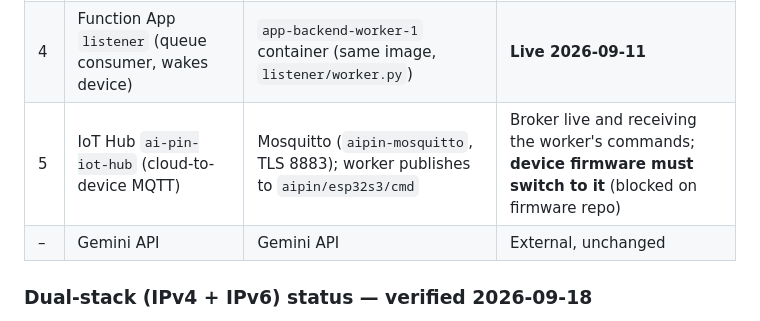
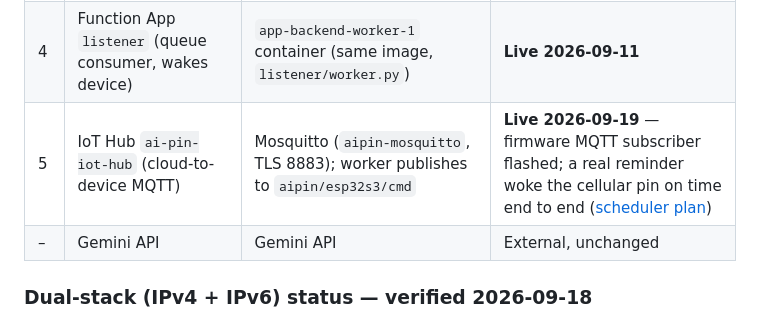
Before and after one commit to RishiChandra/agent, a Markdown page: APP_BACKEND_DEPLOYMENT_PLAN_OCI.md, the part around the change. Drawn GitHub-style.

```diff
--- a/APP_BACKEND_DEPLOYMENT_PLAN_OCI.md
+++ b/APP_BACKEND_DEPLOYMENT_PLAN_OCI.md
@@ -94,7 +94,7 @@ replacement for what Azure App Service did implicitly (TLS certificate, port 443
 | 2 | PostgreSQL Flexible Server `ai-pin-server` | Host PostgreSQL 16 `ai_pin_db` on the VM | Done; off-VM backups pending |
 | 3 | Service Bus `q1` (delayed messages + cancel by sequence id) | `jobs` table in `ai_pin_db` written by the app | **Live 2026-09-11** ([scheduler plan](SCHEDULER_DEPLOYMENT_PLAN_OCI.md)) |
 | 4 | Function App `listener` (queue consumer, wakes device) | `app-backend-worker-1` container (same image, `listener/worker.py`) | **Live 2026-09-11** |
-| 5 | IoT Hub `ai-pin-iot-hub` (cloud-to-device MQTT) | Mosquitto (`aipin-mosquitto`, TLS 8883); worker publishes to `aipin/esp32s3/cmd` | Broker live and receiving the worker's commands; **device firmware must switch to it** (blocked on firmware repo) |
+| 5 | IoT Hub `ai-pin-iot-hub` (cloud-to-device MQTT) | Mosquitto (`aipin-mosquitto`, TLS 8883); worker publishes to `aipin/esp32s3/cmd` | **Live 2026-09-19** — firmware MQTT subscriber flashed; a real reminder woke the cellular pin on time end to end ([scheduler plan](SCHEDULER_DEPLOYMENT_PLAN_OCI.md#5-device)) |
 | – | Gemini API | Gemini API | External, unchanged |
 
 ### Dual-stack (IPv4 + IPv6) status — verified 2026-09-18
```
Also changed, not shown: SCHEDULER_DEPLOYMENT_PLAN_OCI.md (+15 -5 lines).
